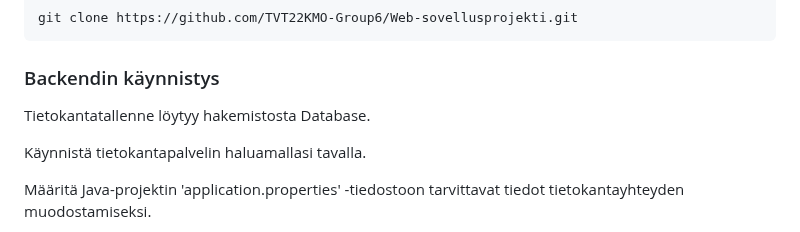
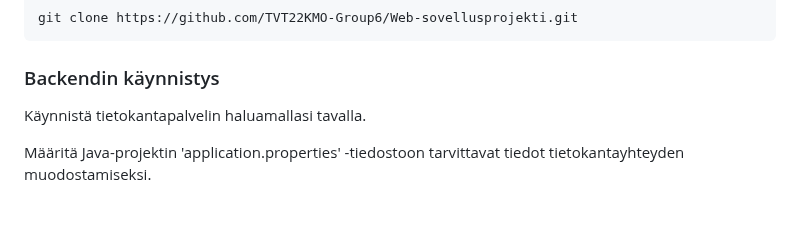
Before and after one commit to TVT22KMO-Group6/Web-sovellusprojekti, a Markdown page: README.md, the part around the change. Drawn GitHub-style; blank space fills up the shorter version.

```diff
--- a/README.md
+++ b/README.md
@@ -53,7 +53,6 @@ git clone https://github.com/TVT22KMO-Group6/Web-sovellusprojekti.git
 
 ### Backendin käynnistys
 
-Tietokantatallenne löytyy hakemistosta Database.
 
 Käynnistä tietokantapalvelin haluamallasi tavalla.
 
```
